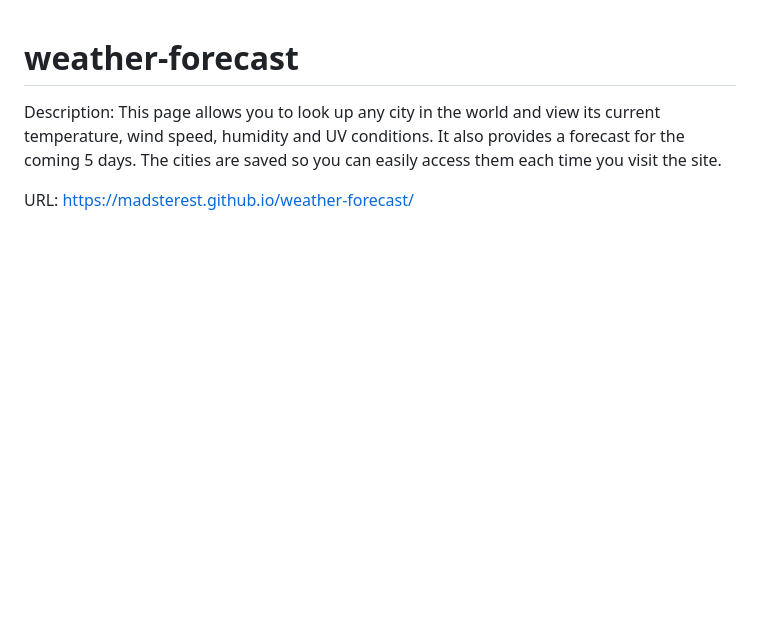
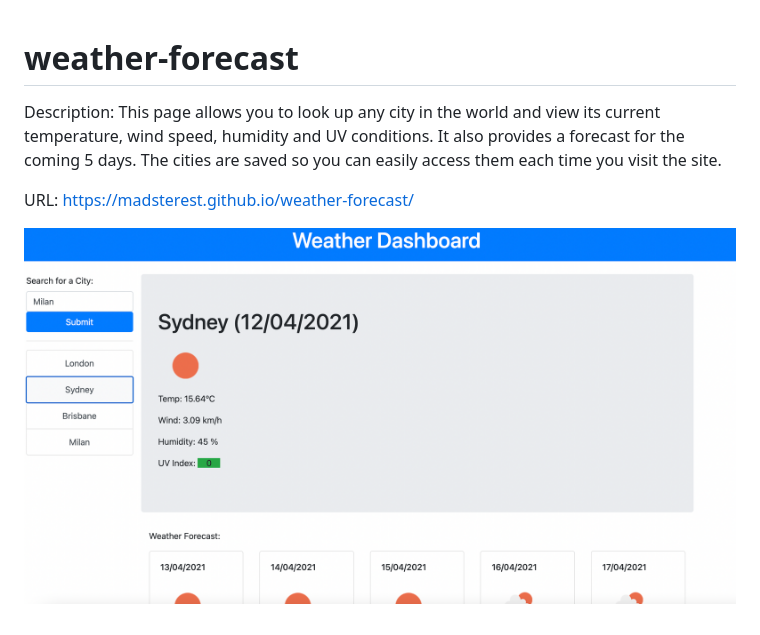
Before and after one commit to madsterest/homework-week-6, a Markdown page: README.md, the part around the change. Rendered like a GitHub page; pictures changed too: website-screenshot.png (added); blank space fills up the shorter version.

Commit message:
Added screenshot to readme

```diff
--- a/README.md
+++ b/README.md
@@ -3,3 +3,5 @@
 Description: This page allows you to look up any city in the world and view its current temperature, wind speed, humidity and UV conditions. It also provides a forecast for the coming 5 days. The cities are saved so you can easily access them each time you visit the site.
 
 URL: https://madsterest.github.io/weather-forecast/
+
+![Deployed Site Screenshot](./website-screenshot.png)
```
